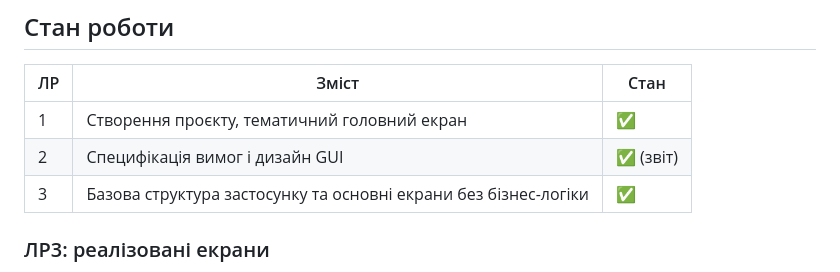
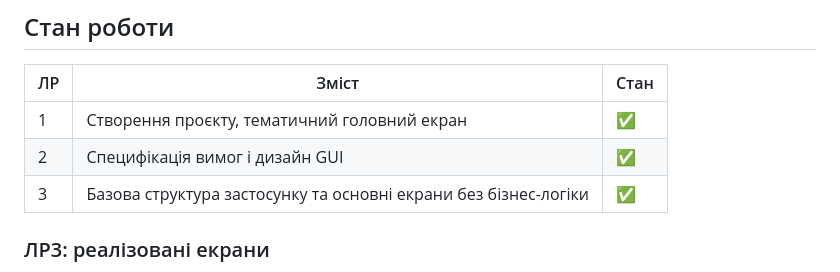
Before and after one commit to Spehereuz/study_materials_catalog, a Markdown page: README.md, the part around the change. Drawn GitHub-style.

Commit message:
Fix formatting in README for project tasks

```diff
--- a/README.md
+++ b/README.md
@@ -11,7 +11,7 @@
 | ЛР | Зміст | Стан |
 |----|-------|------|
 | 1 | Створення проєкту, тематичний головний екран | ✅ |
-| 2 | Специфікація вимог і дизайн GUI | ✅ (звіт) |
+| 2 | Специфікація вимог і дизайн GUI | ✅ |
 | 3 | Базова структура застосунку та основні екрани без бізнес-логіки | ✅ |
 
 ### ЛР3: реалізовані екрани
```
